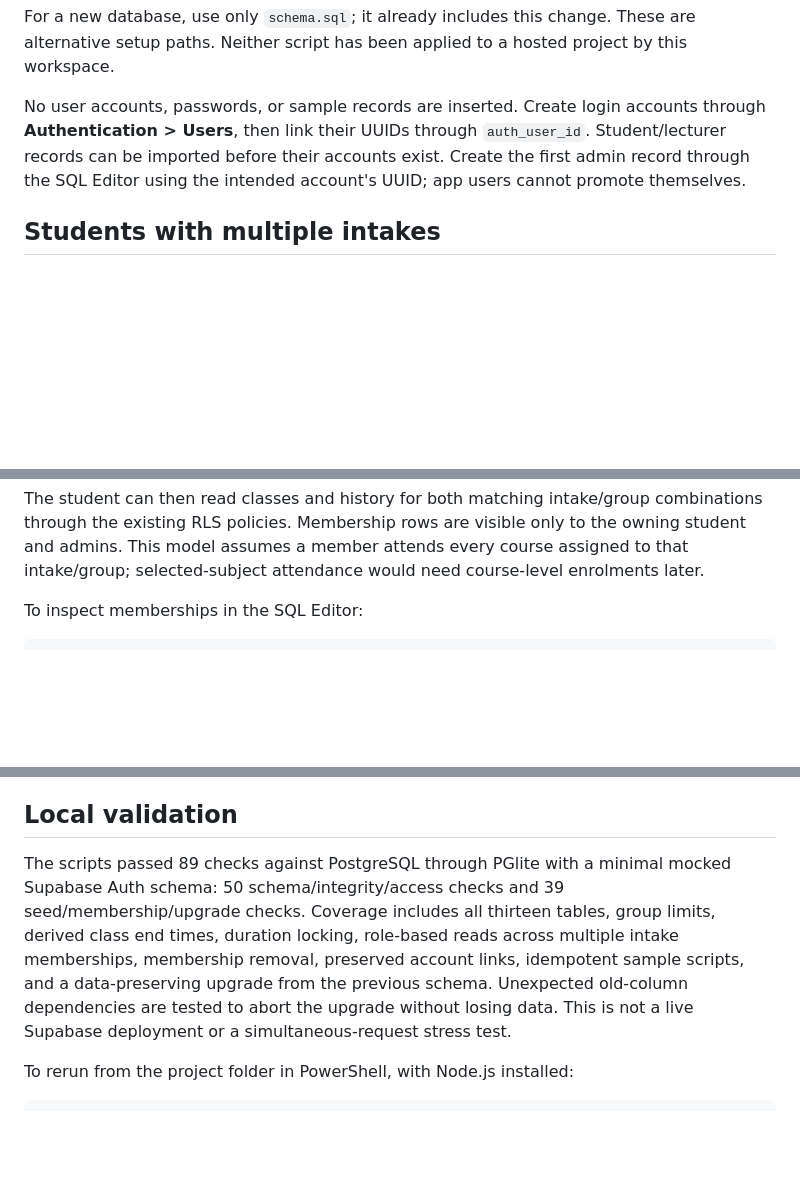
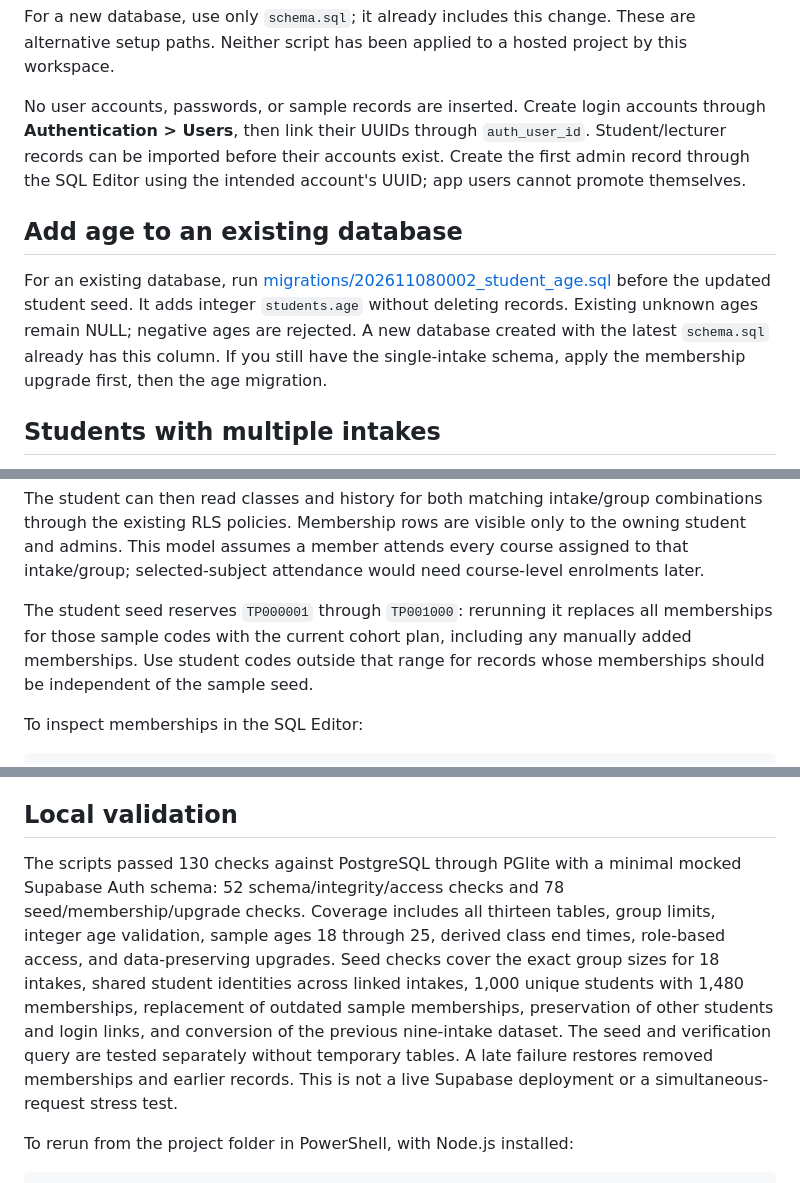
Before and after one commit to HaydenCocoa/Hackathon-67-hairloss-SClass, a Markdown page: supabase/README.md, 3 parts joined by grey strips. GitHub-like rendering; blank space fills up the shorter version.

````diff
--- a/supabase/README.md
+++ b/supabase/README.md
@@ -18,6 +18,10 @@ For a new database, use only `schema.sql`; it already includes this change. Thes
 
 No user accounts, passwords, or sample records are inserted. Create login accounts through **Authentication > Users**, then link their UUIDs through `auth_user_id`. Student/lecturer records can be imported before their accounts exist. Create the first admin record through the SQL Editor using the intended account's UUID; app users cannot promote themselves.
 
+## Add age to an existing database
+
+For an existing database, run [migrations/202611080002_student_age.sql](migrations/202611080002_student_age.sql) before the updated student seed. It adds integer `students.age` without deleting records. Existing unknown ages remain NULL; negative ages are rejected. A new database created with the latest `schema.sql` already has this column. If you still have the single-intake schema, apply the membership upgrade first, then the age migration.
+
 ## Students with multiple intakes
 
 `students` stores identity only. `student_intakes(student_id, intake_id, group_number)` stores memberships. Its composite primary key prevents a student joining the same intake twice, while allowing a different group in each intake. Memberships can be added or removed without duplicating or deleting the student's identity.
@@ -35,6 +39,8 @@ set group_number = excluded.group_number;
 ```
 
 The student can then read classes and history for both matching intake/group combinations through the existing RLS policies. Membership rows are visible only to the owning student and admins. This model assumes a member attends every course assigned to that intake/group; selected-subject attendance would need course-level enrolments later.
+
+The student seed reserves `TP000001` through `TP001000`: rerunning it replaces all memberships for those sample codes with the current cohort plan, including any manually added memberships. Use student codes outside that range for records whose memberships should be independent of the sample seed.
 
 To inspect memberships in the SQL Editor:
 
@@ -104,7 +123,7 @@ Once this setup is adopted, keep later schema changes in separate migration file
 
 ## Local validation
 
-The scripts passed 89 checks against PostgreSQL through PGlite with a minimal mocked Supabase Auth schema: 50 schema/integrity/access checks and 39 seed/membership/upgrade checks. Coverage includes all thirteen tables, group limits, derived class end times, duration locking, role-based reads across multiple intake memberships, membership removal, preserved account links, idempotent sample scripts, and a data-preserving upgrade from the previous schema. Unexpected old-column dependencies are tested to abort the upgrade without losing data. This is not a live Supabase deployment or a simultaneous-request stress test.
+The scripts passed 130 checks against PostgreSQL through PGlite with a minimal mocked Supabase Auth schema: 52 schema/integrity/access checks and 78 seed/membership/upgrade checks. Coverage includes all thirteen tables, group limits, integer age validation, sample ages 18 through 25, derived class end times, role-based access, and data-preserving upgrades. Seed checks cover the exact group sizes for 18 intakes, shared student identities across linked intakes, 1,000 unique students with 1,480 memberships, replacement of outdated sample memberships, preservation of other students and login links, and conversion of the previous nine-intake dataset. The seed and verification query are tested separately without temporary tables. A late failure restores removed memberships and earlier records. This is not a live Supabase deployment or a simultaneous-request stress test.
 
 To rerun from the project folder in PowerShell, with Node.js installed:
 
````
Also changed, not shown: other parts of supabase/README.md (+26 -13 lines), DB_Script.md (+2 -0 lines), ERD.md (+5 -1 lines), docs/database-erd.png, 8 other files.
